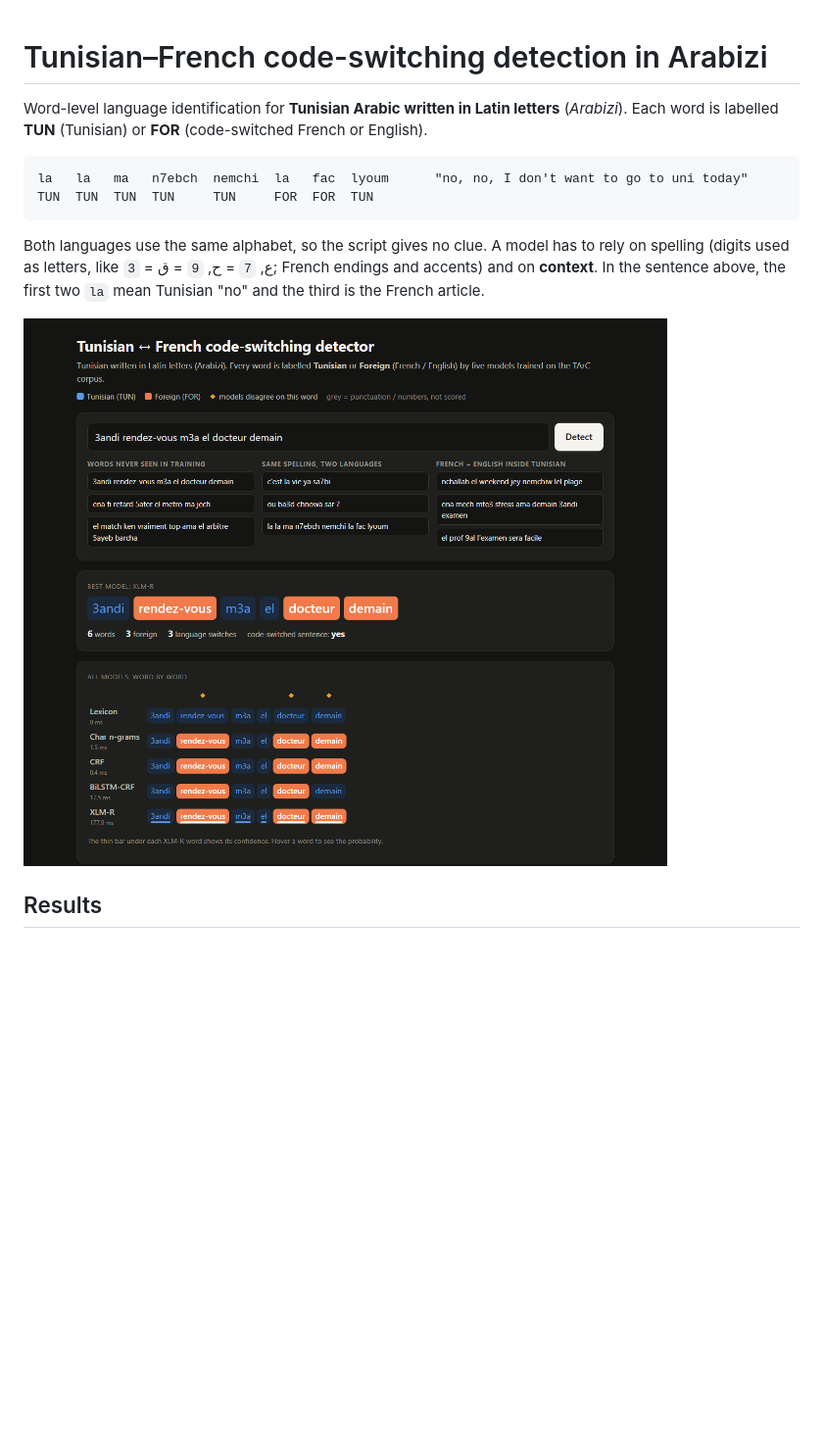
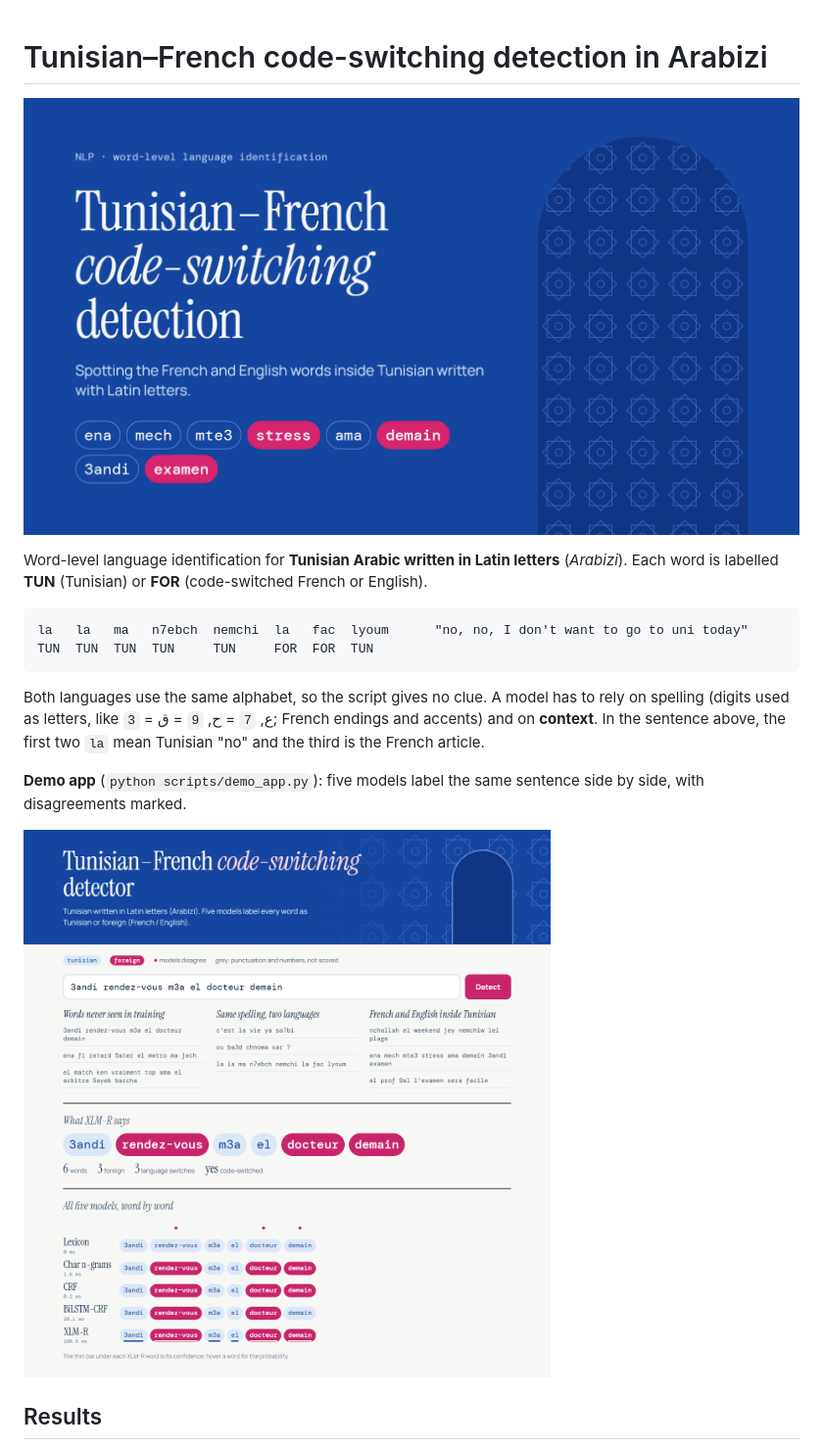
Before and after one commit to anassoooo/tunisian-arabizi-codeswitch, a Markdown page: README.md, the part around the change. Shown at 98% size. GitHub-like rendering; pictures changed too: docs/images/banner.png (added), docs/images/demo.png; blank space fills up the shorter version.

Commit message:
Restyle demo app with the project theme and add README banner

````diff
--- a/README.md
+++ b/README.md
@@ -1,4 +1,6 @@
 # Tunisian–French code-switching detection in Arabizi
+
+![Tunisian–French code-switching detection](docs/images/banner.png)
 
 Word-level language identification for **Tunisian Arabic written in Latin letters** (*Arabizi*). Each word is labelled **TUN** (Tunisian) or **FOR** (code-switched French or English).
 
@@ -8,6 +10,8 @@ TUN  TUN  TUN  TUN     TUN     FOR  FOR  TUN
 ```
 
 Both languages use the same alphabet, so the script gives no clue. A model has to rely on spelling (digits used as letters, like `3` = ع, `7` = ح, `9` = ق; French endings and accents) and on **context**. In the sentence above, the first two `la` mean Tunisian "no" and the third is the French article.
+
+**Demo app** (`python scripts/demo_app.py`): five models label the same sentence side by side, with disagreements marked.
 
 ![Demo app: five models labelling the same sentence](docs/images/demo.png)
 
````
Also changed, not shown: docs/DEMO_GUIDE.md (+1 -0 lines), 3 other files.
